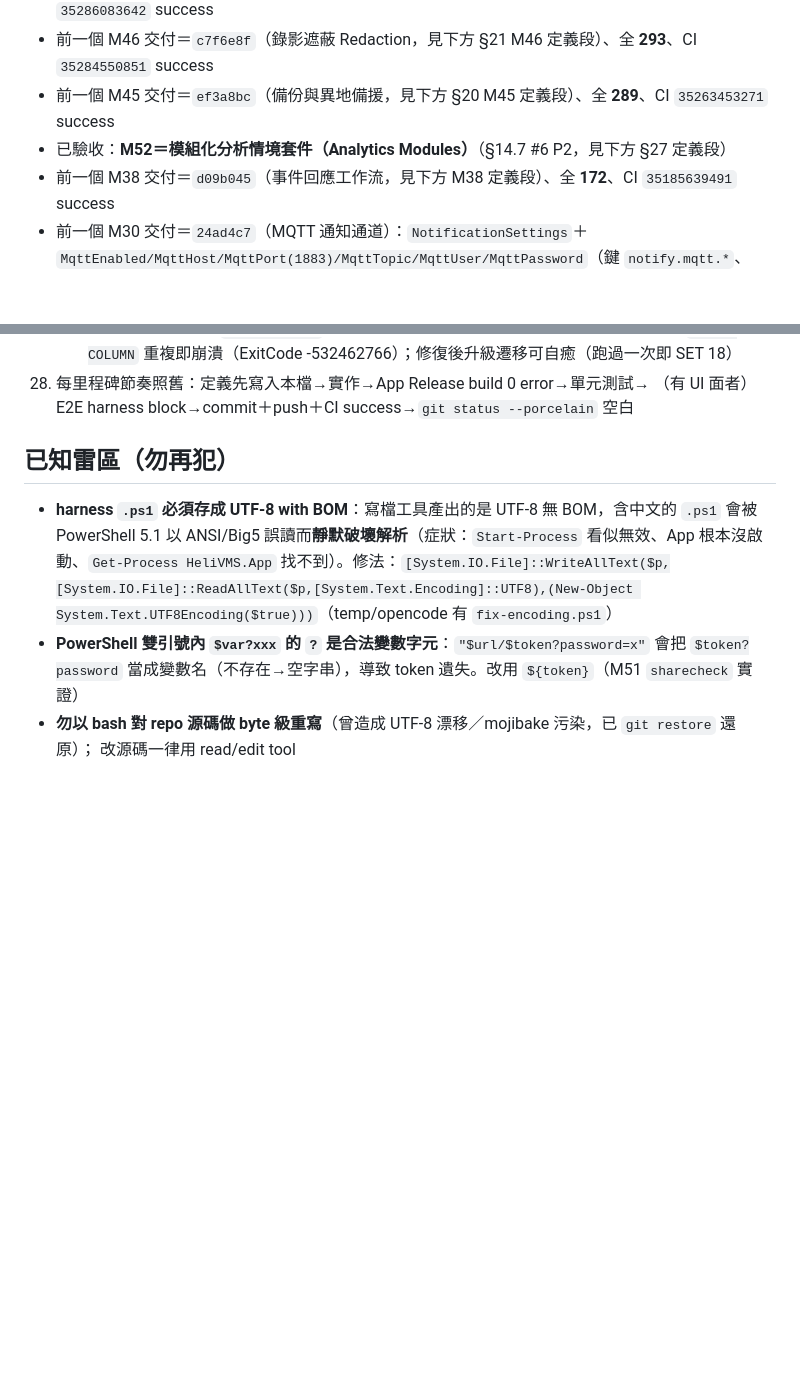
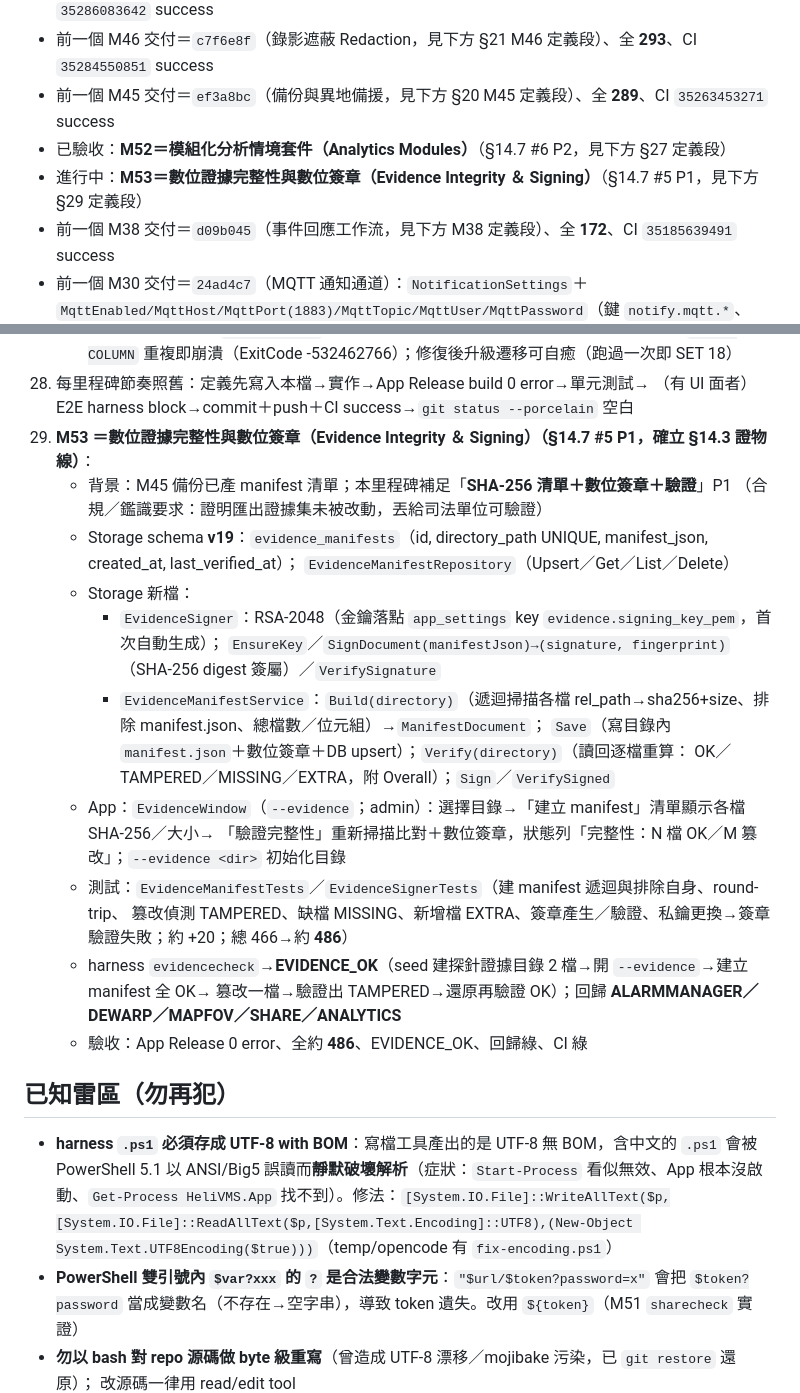
Before and after one commit to js0935/HeliVMS, a Markdown page: docs/SESSION_RESUME.md, 2 parts joined by grey strips. GitHub-like rendering; blank space fills up the shorter version.

Commit message:
docs：M53（數位證據完整性與數位簽章 Evidence Integrity ＆ Signing §14.7 #5 P1）定義段——Storage schema v19 `evidence_manifests`＋`EvidenceSigner`（RSA-2048、金鑰存 app_settings `evidence.signing_key_pem`、SignDocument/VerifySignature）＋`EvidenceManifestService`（Build 遞迴 SHA-256 清單排除 manifest 自身、Save、Verify OK/TAMPERED/MISSING/EXTRA）；App `EvidenceWindow`（--evidence，建立 manifest／驗證完整性／狀態列）；測試約 +20（總 466→約486）＋harness evidencecheck→EVIDENCE_OK；回歸 5 支

```diff
--- a/docs/SESSION_RESUME.md
+++ b/docs/SESSION_RESUME.md
@@ -31,6 +31,7 @@ gh run list -L 3              # 預期全部 success
 - 前一個 M46 交付＝`c7f6e8f`（錄影遮蔽 Redaction，見下方 §21 M46 定義段）、全 **293**、CI `35284550851` success
 - 前一個 M45 交付＝`ef3a8bc`（備份與異地備援，見下方 §20 M45 定義段）、全 **289**、CI `35263453271` success
 - 已驗收：**M52＝模組化分析情境套件（Analytics Modules）**（§14.7 #6 P2，見下方 §27 定義段）
+- 進行中：**M53＝數位證據完整性與數位簽章（Evidence Integrity ＆ Signing）**（§14.7 #5 P1，見下方 §29 定義段）
 - 前一個 M38 交付＝`d09b045`（事件回應工作流，見下方 M38 定義段）、全 **172**、CI `35185639491` success
 - 前一個 M30 交付＝`24ad4c7`（MQTT 通知通道）：`NotificationSettings`＋
   `MqttEnabled/MqttHost/MqttPort(1883)/MqttTopic/MqttUser/MqttPassword`（鍵 `notify.mqtt.*`、
@@ -721,6 +722,24 @@ gh run list -L 3              # 預期全部 success
     - **附加修復**：`SqliteStore.AddMapScaleV15` 冪等化（`ALTER` 前檢查 `scale_m_per_px` 欄位是否存在）。起因：真 DB `user_version` 偵測為 4 但表結構已達 v18 → 每次啟動重跑遷移，`ALTER COLUMN` 重複即崩潰（ExitCode -532462766）；修復後升級遷移可自癒（跑過一次即 SET 18）
 28. 每里程碑節奏照舊：定義先寫入本檔→實作→App Release build 0 error→單元測試→
     （有 UI 面者）E2E harness block→commit＋push＋CI success→`git status --porcelain` 空白
+29. **M53 ＝數位證據完整性與數位簽章（Evidence Integrity ＆ Signing）（§14.7 #5 P1，確立 §14.3 證物線）**：
+    - 背景：M45 備份已產 manifest 清單；本里程碑補足「**SHA-256 清單＋數位簽章＋驗證**」P1
+      （合規／鑑識要求：證明匯出證據集未被改動，丟給司法單位可驗證）
+    - Storage schema **v19**：`evidence_manifests`（id, directory_path UNIQUE, manifest_json, created_at, last_verified_at）；
+      `EvidenceManifestRepository`（Upsert／Get／List／Delete）
+    - Storage 新檔：
+      - `EvidenceSigner`：RSA-2048（金鑰落點 `app_settings` key `evidence.signing_key_pem`，首次自動生成）；
+        `EnsureKey`／`SignDocument(manifestJson)→(signature, fingerprint)`（SHA-256 digest 簽屬）／`VerifySignature`
+      - `EvidenceManifestService`：`Build(directory)`（遞迴掃描各檔 rel_path→sha256+size、排除 manifest.json、總檔數／位元組）→`ManifestDocument`；
+        `Save`（寫目錄內 `manifest.json`＋數位簽章＋DB upsert）；`Verify(directory)`（讀回逐檔重算：
+        OK／TAMPERED／MISSING／EXTRA，附 Overall）；`Sign`／`VerifySigned`
+    - App：`EvidenceWindow`（`--evidence`；admin）：選擇目錄→「建立 manifest」清單顯示各檔 SHA-256／大小→
+      「驗證完整性」重新掃描比對＋數位簽章，狀態列「完整性：N 檔 OK／M 篡改」；`--evidence <dir>` 初始化目錄
+    - 測試：`EvidenceManifestTests`／`EvidenceSignerTests`（建 manifest 遞迴與排除自身、round-trip、
+      篡改偵測 TAMPERED、缺檔 MISSING、新增檔 EXTRA、簽章產生／驗證、私鑰更換→簽章驗證失敗；約 +20；總 466→約 **486**）
+    - harness `evidencecheck`→**EVIDENCE_OK**（seed 建探針證據目錄 2 檔→開 `--evidence`→建立 manifest 全 OK→
+      篡改一檔→驗證出 TAMPERED→還原再驗證 OK）；回歸 **ALARMMANAGER／DEWARP／MAPFOV／SHARE／ANALYTICS**
+    - 驗收：App Release 0 error、全約 **486**、EVIDENCE_OK、回歸綠、CI 綠
 
 ## 已知雷區（勿再犯）
 - **harness `.ps1` 必須存成 UTF-8 with BOM**：寫檔工具產出的是 UTF-8 無 BOM，含中文的 `.ps1` 會被 PowerShell 5.1 以 ANSI/Big5 誤讀而**靜默破壞解析**（症狀：`Start-Process` 看似無效、App 根本沒啟動、`Get-Process HeliVMS.App` 找不到）。修法：`[System.IO.File]::WriteAllText($p,[System.IO.File]::ReadAllText($p,[System.Text.Encoding]::UTF8),(New-Object System.Text.UTF8Encoding($true)))`（temp/opencode 有 `fix-encoding.ps1`）
```
